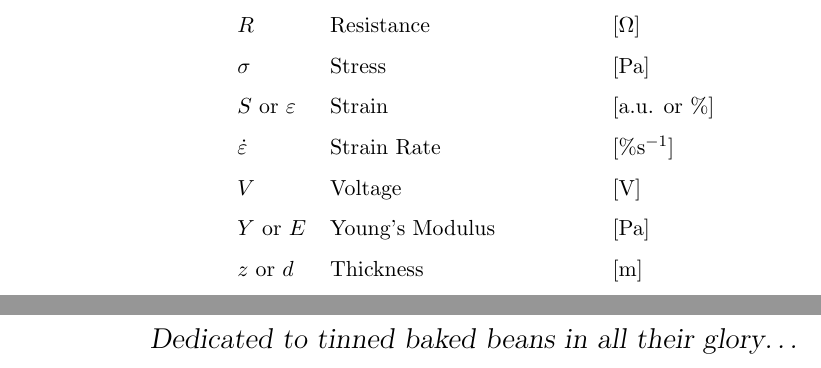
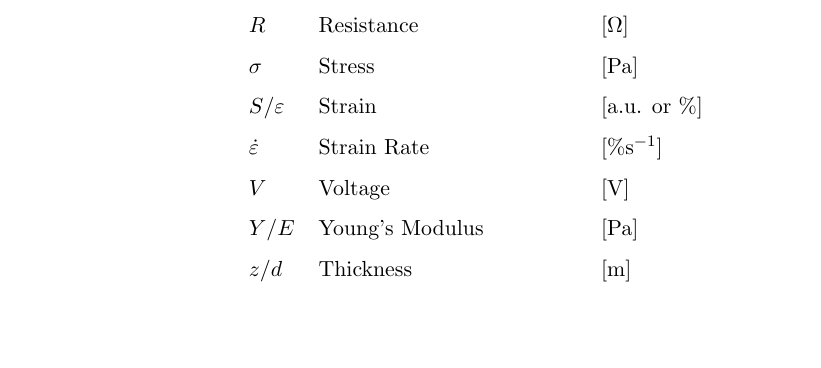
Before and after one commit to richgumy/phd-thesis, a LaTeX thesis (Thesis.tex): two parts of pages 22 and 24 of 273 before the commit and part of page 22 of 271 after it, the two joined at a grey line, cut so that both start at the same text, the shorter picture padded with empty space. Compiled offline with pdfLaTeX.

Commit message:
removed joke dedication

```diff
--- a/Thesis.tex
+++ b/Thesis.tex
@@ -179,11 +179,11 @@
 		$U_{\epsilon}$ & Elastic Potential Energy & [J] \\
 		$R$ & Resistance & [$\Omega$] \\
 		$\sigma$ & Stress & [Pa] \\
-		$S$ or $\varepsilon$ & Strain & [a.u. or \%] \\ % change this to S or \varepsilon?
+		$S$/$\varepsilon$ & Strain & [a.u. or \%] \\ % change this to S or \varepsilon?
 		$\dot\varepsilon$ & Strain Rate & [\%s$^{-1}$] \\
 		$V$ & Voltage & [V] \\
-		$Y$ or $E$ & Young's Modulus & [Pa] \\
-		$z$ or $d$ & Thickness & [m] \\
+		$Y$/$E$ & Young's Modulus & [Pa] \\
+		$z$/$d$ & Thickness & [m] \\
 
 
 	}
@@ -191,9 +191,9 @@
 	% End of the pre-able, contents and lists of things
 	% Begin the Dedication page
 	\setstretch{1.5}  % Return the line spacing back
-	\pagestyle{empty}  % Page style needs to be empty for this page
-	\dedicatory{Dedicated to tinned baked beans in all their glory\ldots}
-	\addtocontents{toc}{\vspace{2em}}  % Add a gap in the Contents, for aesthetics
+%	\pagestyle{empty}  % Page style needs to be empty for this page
+%	\dedicatory{Dedicated to tinned baked beans in all their glory\ldots}
+%	\addtocontents{toc}{\vspace{2em}}  % Add a gap in the Contents, for aesthetics
 	%% ----------------------------------------------------------------
 	\mainmatter	  % Begin normal, numeric (1,2,3...) page numbering
 	\pagestyle{fancy}  % Return the page headers back to the "fancy" style
```
